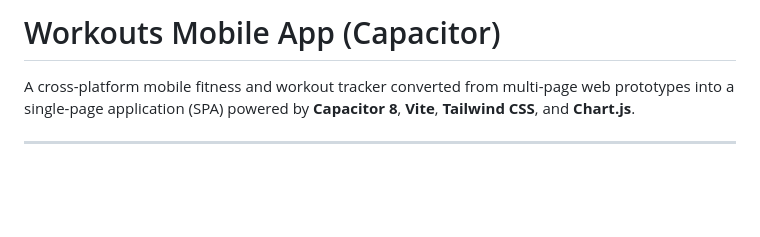
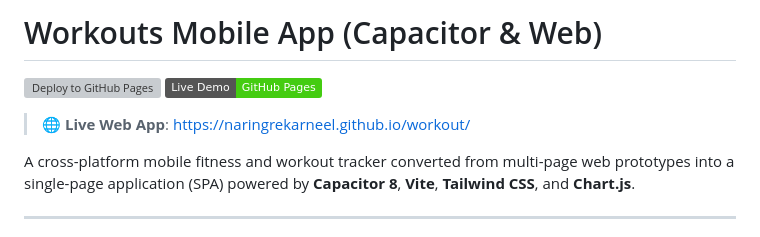
Before and after one commit to naringrekarneel/workout, a Markdown page: README.md, the part around the change. Drawn GitHub-style; badges without logos; blank space fills up the shorter version; grey boxes are pictures that could not be loaded.

Commit message:
docs: add GitHub Pages live demo links and build badge

```diff
--- a/README.md
+++ b/README.md
@@ -1,4 +1,9 @@
-# Workouts Mobile App (Capacitor)
+# Workouts Mobile App (Capacitor & Web)
+
+[![Deploy to GitHub Pages](https://github.com/naringrekarneel/workout/actions/workflows/deploy.yml/badge.svg)](https://github.com/naringrekarneel/workout/actions/workflows/deploy.yml)
+[![Live Demo](https://img.shields.io/badge/Live%20Demo-GitHub%20Pages-brightgreen)](https://naringrekarneel.github.io/workout/)
+
+> 🌐 **Live Web App**: [https://naringrekarneel.github.io/workout/](https://naringrekarneel.github.io/workout/)
 
 A cross-platform mobile fitness and workout tracker converted from multi-page web prototypes into a single-page application (SPA) powered by **Capacitor 8**, **Vite**, **Tailwind CSS**, and **Chart.js**.
 
```
